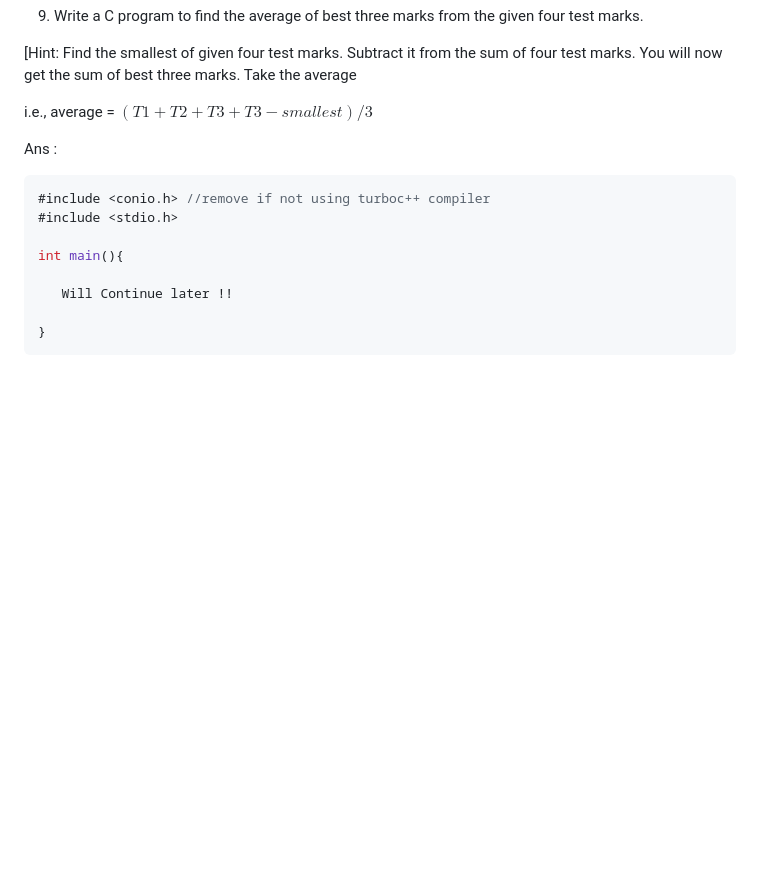
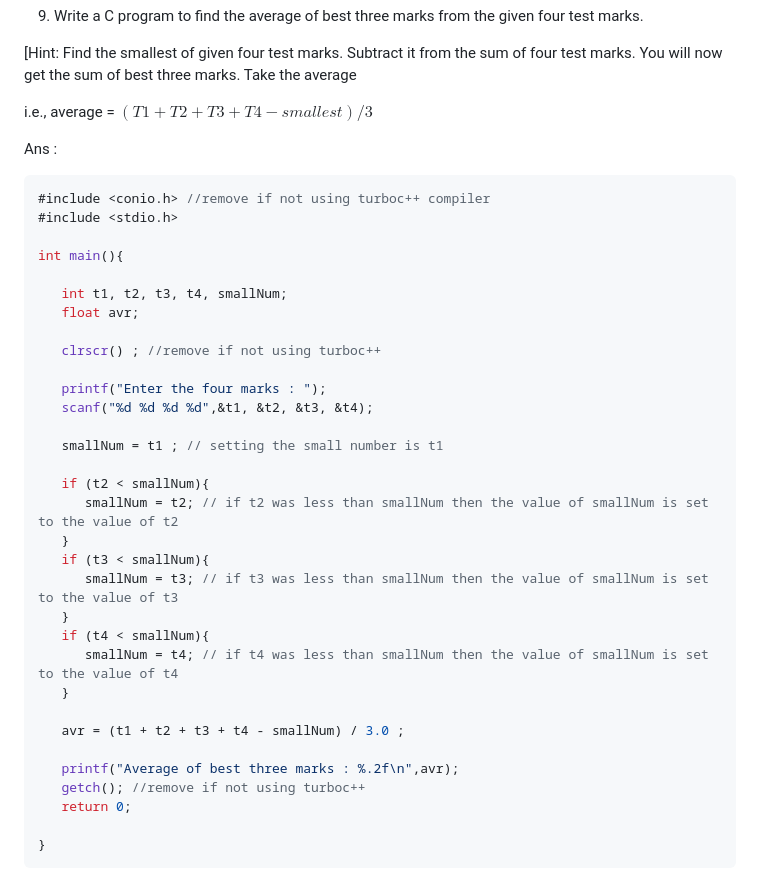
Before and after one commit to tanxzen/Class10CS, a Markdown page: CH04/Textual_questions.md, the part around the change. Drawn GitHub-style; blank space fills up the shorter version.

````diff
--- a/CH04/Textual_questions.md
+++ b/CH04/Textual_questions.md
@@ -181,7 +181,7 @@ int main(){
 
 [Hint: Find the smallest of given four test marks. Subtract it from the sum of four test marks. You will now get the sum of best three marks. Take the average
 
-i.e., average = $(T1 + T2 + T3 + T3 - smallest)/ 3$ <br>
+i.e., average = $(T1 + T2 + T3 + T4 - smallest)/ 3$ <br>
 
 Ans :
 ```c
@@ -190,7 +190,31 @@ Ans :
 
 int main(){
 
-   Will Continue later !!
+   int t1, t2, t3, t4, smallNum;
+   float avr;
+
+   clrscr() ; //remove if not using turboc++
+
+   printf("Enter the four marks : ");
+   scanf("%d %d %d %d",&t1, &t2, &t3, &t4);
+
+   smallNum = t1 ; // setting the small number is t1
+
+   if (t2 < smallNum){
+      smallNum = t2; // if t2 was less than smallNum then the value of smallNum is set to the value of t2
+   }
+   if (t3 < smallNum){
+      smallNum = t3; // if t3 was less than smallNum then the value of smallNum is set to the value of t3
+   }
+   if (t4 < smallNum){
+      smallNum = t4; // if t4 was less than smallNum then the value of smallNum is set to the value of t4
+   }
+
+   avr = (t1 + t2 + t3 + t4 - smallNum) / 3.0 ;
+
+   printf("Average of best three marks : %.2f\n",avr);
+   getch(); //remove if not using turboc++
+   return 0;
 
 }
 ```
````
